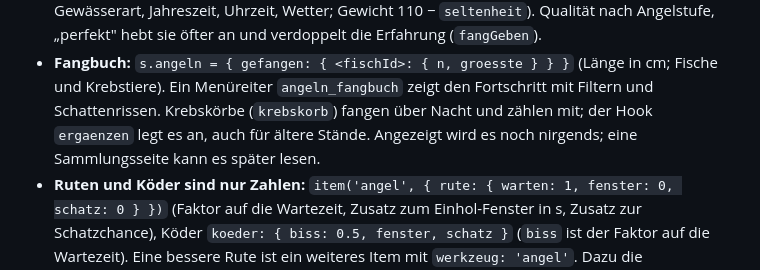
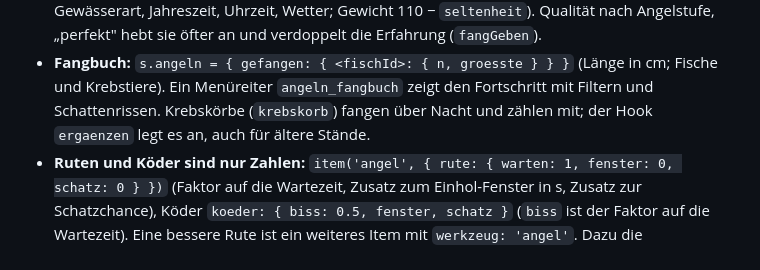
Before and after one commit to leohoffmannschule-collab/the_price_of_clearwater, a Markdown page: ARCHITEKTUR.md, the part around the change. GitHub-like rendering.

Commit message:
Doku: Fangbuch-Satz bereinigt
Co-Authored-By: Claude Sonnet 5.5 <noreply@anthropic.com>
Claude-Session: https://claude.ai/code/session_01DCrQS1J4p43cEe1rummzg9

```diff
--- a/ARCHITEKTUR.md
+++ b/ARCHITEKTUR.md
@@ -234,8 +234,7 @@ Schnur ohne Fang ein. Die Zeit läuft über das `dt` der Spielschleife.
 * **Fangbuch:** `s.angeln = { gefangen: { <fischId>: { n, groesste } } }` (Länge in cm; Fische und Krebstiere). Ein Menüreiter
   `angeln_fangbuch` zeigt den Fortschritt mit Filtern und Schattenrissen. Krebskörbe (`krebskorb`) fangen über Nacht und
   zählen mit;
-  der Hook `ergaenzen` legt es an, auch für ältere Stände. Angezeigt wird es noch nirgends; eine
-  Sammlungsseite kann es später lesen.
+  der Hook `ergaenzen` legt es an, auch für ältere Stände.
 * **Ruten und Köder sind nur Zahlen:** `item('angel', { rute: { warten: 1, fenster: 0, schatz: 0 } })`
   (Faktor auf die Wartezeit, Zusatz zum Einhol-Fenster in s, Zusatz zur Schatzchance), Köder
   `koeder: { biss: 0.5, fenster, schatz }` (`biss` ist der Faktor auf die Wartezeit). Eine bessere Rute ist ein
```
